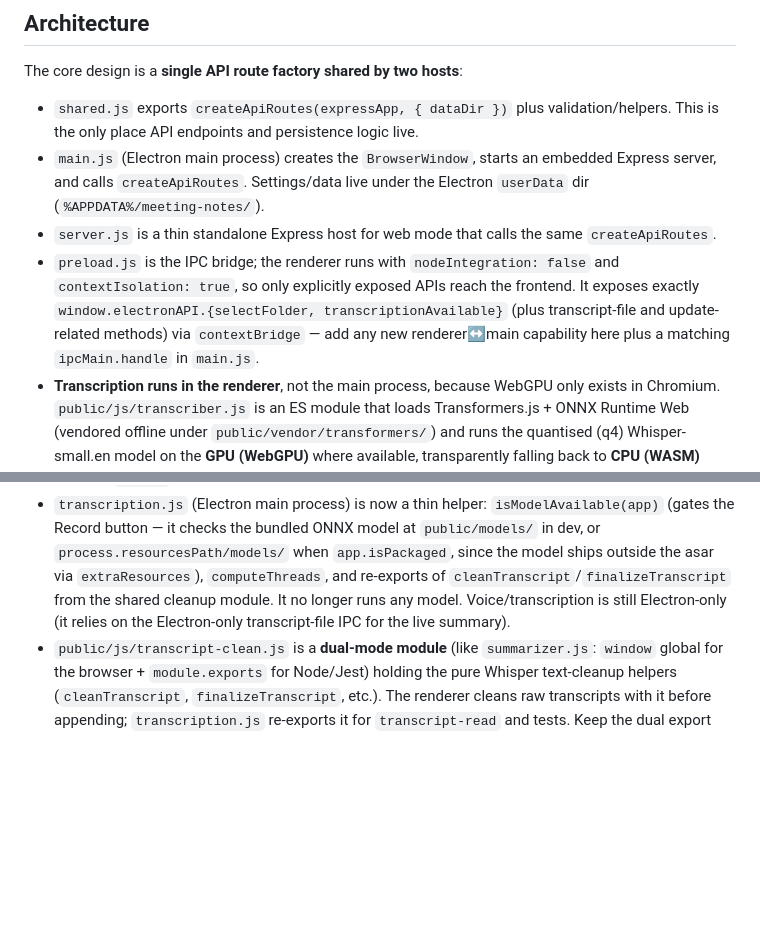
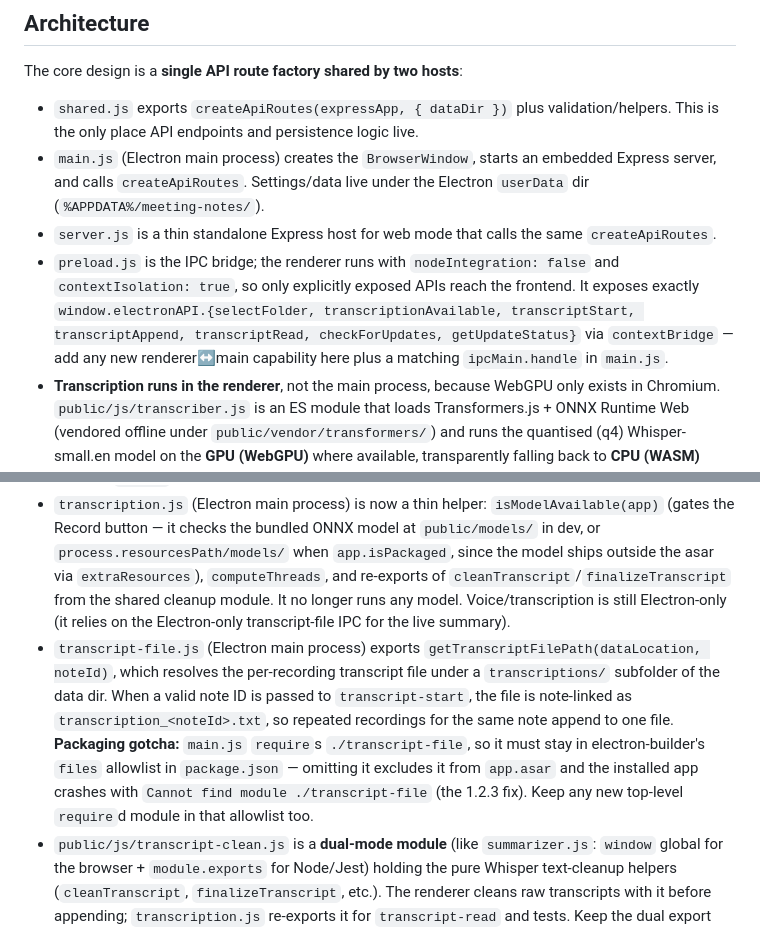
Before and after one commit to deanhume/meeting-notes, a Markdown page: .github/copilot-instructions.md, 2 parts joined by grey strips. Rendered like a GitHub page; blank space fills up the shorter version.

```diff
--- a/.github/copilot-instructions.md
+++ b/.github/copilot-instructions.md
@@ -28,9 +28,10 @@ The core design is a **single API route factory shared by two hosts**:
 - `shared.js` exports `createApiRoutes(expressApp, { dataDir })` plus validation/helpers. This is the only place API endpoints and persistence logic live.
 - `main.js` (Electron main process) creates the `BrowserWindow`, starts an embedded Express server, and calls `createApiRoutes`. Settings/data live under the Electron `userData` dir (`%APPDATA%/meeting-notes/`).
 - `server.js` is a thin standalone Express host for web mode that calls the same `createApiRoutes`.
-- `preload.js` is the IPC bridge; the renderer runs with `nodeIntegration: false` and `contextIsolation: true`, so only explicitly exposed APIs reach the frontend. It exposes exactly `window.electronAPI.{selectFolder, transcriptionAvailable}` (plus transcript-file and update-related methods) via `contextBridge` — add any new renderer↔main capability here plus a matching `ipcMain.handle` in `main.js`.
+- `preload.js` is the IPC bridge; the renderer runs with `nodeIntegration: false` and `contextIsolation: true`, so only explicitly exposed APIs reach the frontend. It exposes exactly `window.electronAPI.{selectFolder, transcriptionAvailable, transcriptStart, transcriptAppend, transcriptRead, checkForUpdates, getUpdateStatus}` via `contextBridge` — add any new renderer↔main capability here plus a matching `ipcMain.handle` in `main.js`.
 - **Transcription runs in the renderer**, not the main process, because WebGPU only exists in Chromium. `public/js/transcriber.js` is an ES module that loads Transformers.js + ONNX Runtime Web (vendored offline under `public/vendor/transformers/`) and runs the quantised (q4) Whisper-small.en model on the **GPU (WebGPU)** where available, transparently falling back to **CPU (WASM)** otherwise. It exposes `window.rendererTranscription.{transcribe, warmup, getBackend, hasWebGPU, isAvailable}` for the classic-script `app.js`. dtype is **q4** deliberately — fp16 whisper throws a numeric ONNX Runtime WASM abort on WebGPU. Everything is bundled/served locally (import map in `index.html` maps `onnxruntime-common` + `onnxruntime-web/webgpu` to vendored files); nothing is fetched from the network. The Electron/web hosts send `Cross-Origin-Opener-Policy: same-origin` + `Cross-Origin-Embedder-Policy: require-corp` so ORT can use threaded WASM. **Load-order gotcha:** `transcriber.js` is a deferred ES module, so `window.rendererTranscription` is set only *after* its Transformers.js import resolves — which is *after* the classic `app.js` has already run `init()`. It therefore dispatches a `rendererTranscriptionReady` event once its API is installed, and `app.js`'s `wireRecordButton` awaits that (via `transcriptionReady()`, with a timeout) before revealing the Record button. Don't assume the global exists at `app.js` startup.
 - `transcription.js` (Electron main process) is now a thin helper: `isModelAvailable(app)` (gates the Record button — it checks the bundled ONNX model at `public/models/` in dev, or `process.resourcesPath/models/` when `app.isPackaged`, since the model ships outside the asar via `extraResources`), `computeThreads`, and re-exports of `cleanTranscript`/`finalizeTranscript` from the shared cleanup module. It no longer runs any model. Voice/transcription is still Electron-only (it relies on the Electron-only transcript-file IPC for the live summary).
+- `transcript-file.js` (Electron main process) exports `getTranscriptFilePath(dataLocation, noteId)`, which resolves the per-recording transcript file under a `transcriptions/` subfolder of the data dir. When a valid note ID is passed to `transcript-start`, the file is note-linked as `transcription_<noteId>.txt`, so repeated recordings for the same note append to one file. **Packaging gotcha:** `main.js` `require`s `./transcript-file`, so it must stay in electron-builder's `files` allowlist in `package.json` — omitting it excludes it from `app.asar` and the installed app crashes with `Cannot find module ./transcript-file` (the 1.2.3 fix). Keep any new top-level `require`d module in that allowlist too.
 - `public/js/transcript-clean.js` is a **dual-mode module** (like `summarizer.js`: `window` global for the browser + `module.exports` for Node/Jest) holding the pure Whisper text-cleanup helpers (`cleanTranscript`, `finalizeTranscript`, etc.). The renderer cleans raw transcripts with it before appending; `transcription.js` re-exports it for `transcript-read` and tests. Keep the dual export when editing.
 - `public/js/app.js` is all frontend logic (DOM manipulation, `fetch` calls, theme, modals). `public/css/style.css` holds theming via CSS custom properties.
 - `public/js/summarizer.js` turns a raw transcript into bullet points using a fully on-device **extractive** algorithm (sentence cleanup + TextRank-style similarity scoring + signal boosting) — no LLM, no network. It is a **dual-mode module**: it attaches to `window` for the browser and also `module.exports` its functions (guarded by `typeof module !== 'undefined'`) so it can be unit-tested in Node without a browser. Keep this dual export when editing.
```
Also changed, not shown: README.md (+0 -14 lines).
